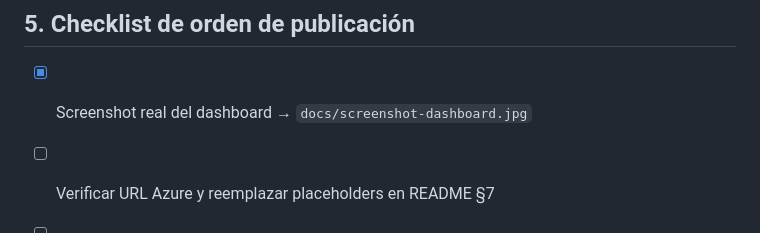
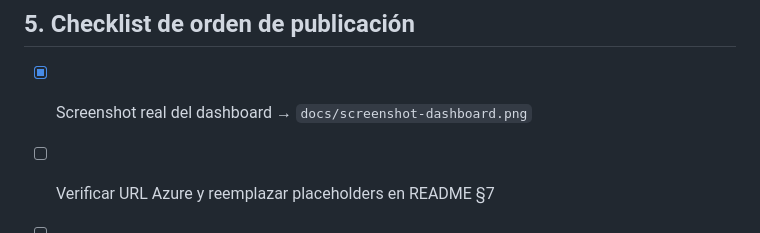
Before and after one commit to soroushkarahrodi79-oss/snto-smart-tourism-observatory, a Markdown page: docs/kit_difusion.md, the part around the change. GitHub-like rendering.

```diff
--- a/docs/kit_difusion.md
+++ b/docs/kit_difusion.md
@@ -138,7 +138,7 @@ attribution, territorial intelligence, Spain, Sierra de Guadarrama, OAPN.
 
 ## 5. Checklist de orden de publicación
 
-- [x] Screenshot real del dashboard → `docs/screenshot-dashboard.jpg`
+- [x] Screenshot real del dashboard → `docs/screenshot-dashboard.png`
 - [ ] Verificar URL Azure y reemplazar placeholders en README §7
 - [ ] `CITATION.cff` (hecho) + release `v1.0.0` en GitHub
 - [ ] Conectar repo a Zenodo → obtener DOI → badge en README
```
Also changed, not shown: README.md (+1 -1 lines), docs/screenshot-dashboard.jpg (deleted), docs/screenshot-dashboard.png (added).
